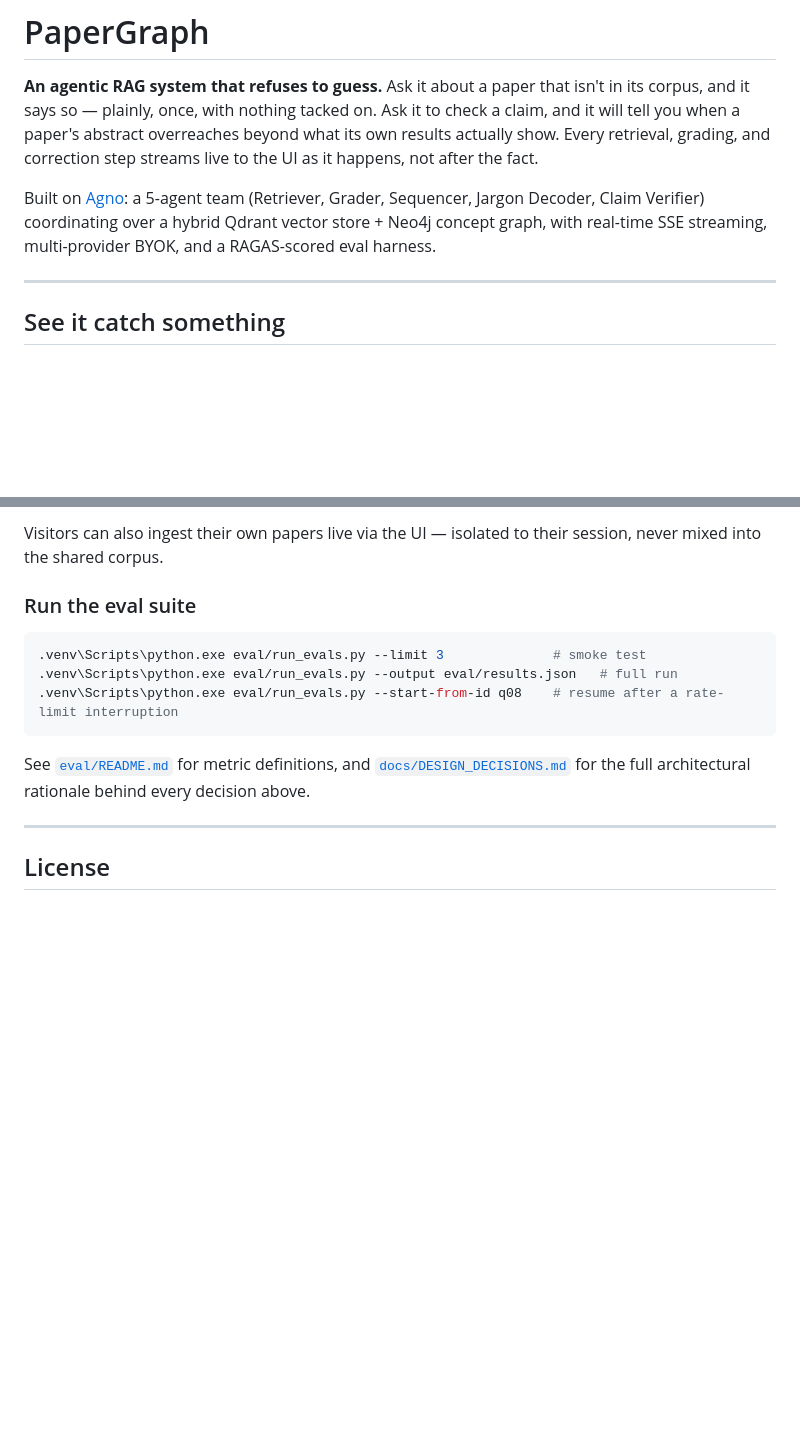
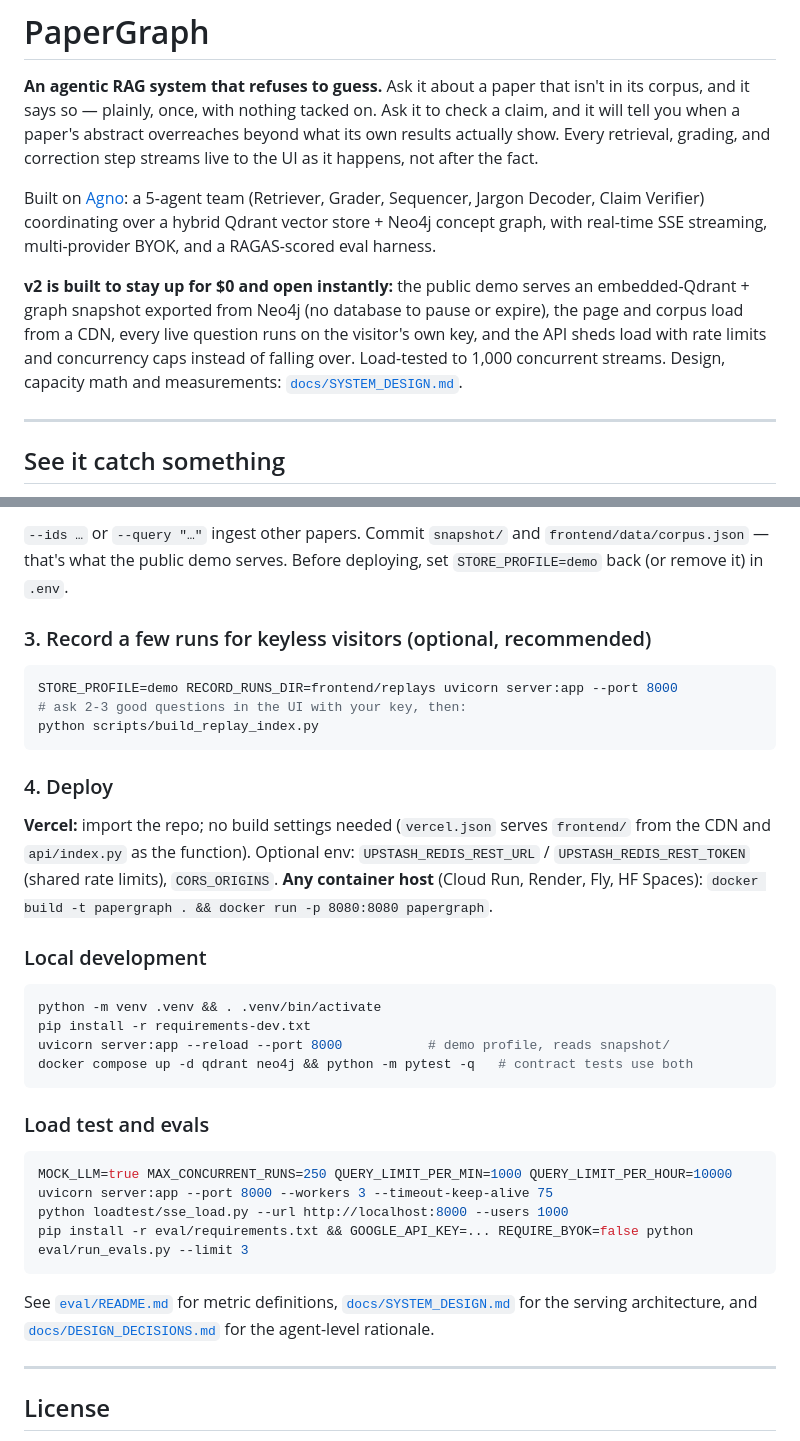
Before and after one commit to shoraaz/papergraph, a Markdown page: README.md, 2 parts joined by grey strips. Rendered like a GitHub page; blank space fills up the shorter version.

````diff
--- a/README.md
+++ b/README.md
@@ -5,6 +5,8 @@
 **An agentic RAG system that refuses to guess.** Ask it about a paper that isn't in its corpus, and it says so — plainly, once, with nothing tacked on. Ask it to check a claim, and it will tell you when a paper's abstract overreaches beyond what its own results actually show. Every retrieval, grading, and correction step streams live to the UI as it happens, not after the fact.
 
 Built on [Agno](https://github.com/agno-agi/agno): a 5-agent team (Retriever, Grader, Sequencer, Jargon Decoder, Claim Verifier) coordinating over a hybrid Qdrant vector store + Neo4j concept graph, with real-time SSE streaming, multi-provider BYOK, and a RAGAS-scored eval harness.
+
+**v2 is built to stay up for $0 and open instantly:** the public demo serves an embedded-Qdrant + graph snapshot exported from Neo4j (no database to pause or expire), the page and corpus load from a CDN, every live question runs on the visitor's own key, and the API sheds load with rate limits and concurrency caps instead of falling over. Load-tested to 1,000 concurrent streams. Design, capacity math and measurements: [`docs/SYSTEM_DESIGN.md`](docs/SYSTEM_DESIGN.md).
 
 ---
 
@@ -162,16 +184,38 @@ Open `http://localhost:8000`.
 ```
 
-Visitors can also ingest their own papers live via the UI — isolated to their session, never mixed into the shared corpus.
+`--ids …` or `--query "…"` ingest other papers. Commit `snapshot/` and `frontend/data/corpus.json` — that's what the public demo serves. Before deploying, set `STORE_PROFILE=demo` back (or remove it) in `.env`.
 
-### Run the eval suite
+### 3. Record a few runs for keyless visitors (optional, recommended)
 
 ```bash
-.venv\Scripts\python.exe eval/run_evals.py --limit 3              # smoke test
-.venv\Scripts\python.exe eval/run_evals.py --output eval/results.json   # full run
-.venv\Scripts\python.exe eval/run_evals.py --start-from-id q08    # resume after a rate-limit interruption
+STORE_PROFILE=demo RECORD_RUNS_DIR=frontend/replays uvicorn server:app --port 8000
+# ask 2-3 good questions in the UI with your key, then:
+python scripts/build_replay_index.py
 ```
 
-See [`eval/README.md`](eval/README.md) for metric definitions, and [`docs/DESIGN_DECISIONS.md`](docs/DESIGN_DECISIONS.md) for the full architectural rationale behind every decision above.
+### 4. Deploy
+
+**Vercel:** import the repo; no build settings needed (`vercel.json` serves `frontend/` from the CDN and `api/index.py` as the function). Optional env: `UPSTASH_REDIS_REST_URL` / `UPSTASH_REDIS_REST_TOKEN` (shared rate limits), `CORS_ORIGINS`.
+**Any container host** (Cloud Run, Render, Fly, HF Spaces): `docker build -t papergraph . && docker run -p 8080:8080 papergraph`.
+
+### Local development
+
+```bash
+python -m venv .venv && . .venv/bin/activate
+pip install -r requirements-dev.txt
+uvicorn server:app --reload --port 8000           # demo profile, reads snapshot/
+docker compose up -d qdrant neo4j && python -m pytest -q   # contract tests use both
+```
+
+### Load test and evals
+
+```bash
+MOCK_LLM=true MAX_CONCURRENT_RUNS=250 QUERY_LIMIT_PER_MIN=1000 QUERY_LIMIT_PER_HOUR=10000 uvicorn server:app --port 8000 --workers 3 --timeout-keep-alive 75
+python loadtest/sse_load.py --url http://localhost:8000 --users 1000
+pip install -r eval/requirements.txt && GOOGLE_API_KEY=... REQUIRE_BYOK=false python eval/run_evals.py --limit 3
+```
+
+See [`eval/README.md`](eval/README.md) for metric definitions, [`docs/SYSTEM_DESIGN.md`](docs/SYSTEM_DESIGN.md) for the serving architecture, and [`docs/DESIGN_DECISIONS.md`](docs/DESIGN_DECISIONS.md) for the agent-level rationale.
 
 ---
 
````
Also changed, not shown: other parts of README.md (+61 -41 lines), docs/DESIGN_DECISIONS.md (+7 -4 lines), docs/SYSTEM_DESIGN.md (added, +200 -0 lines).
